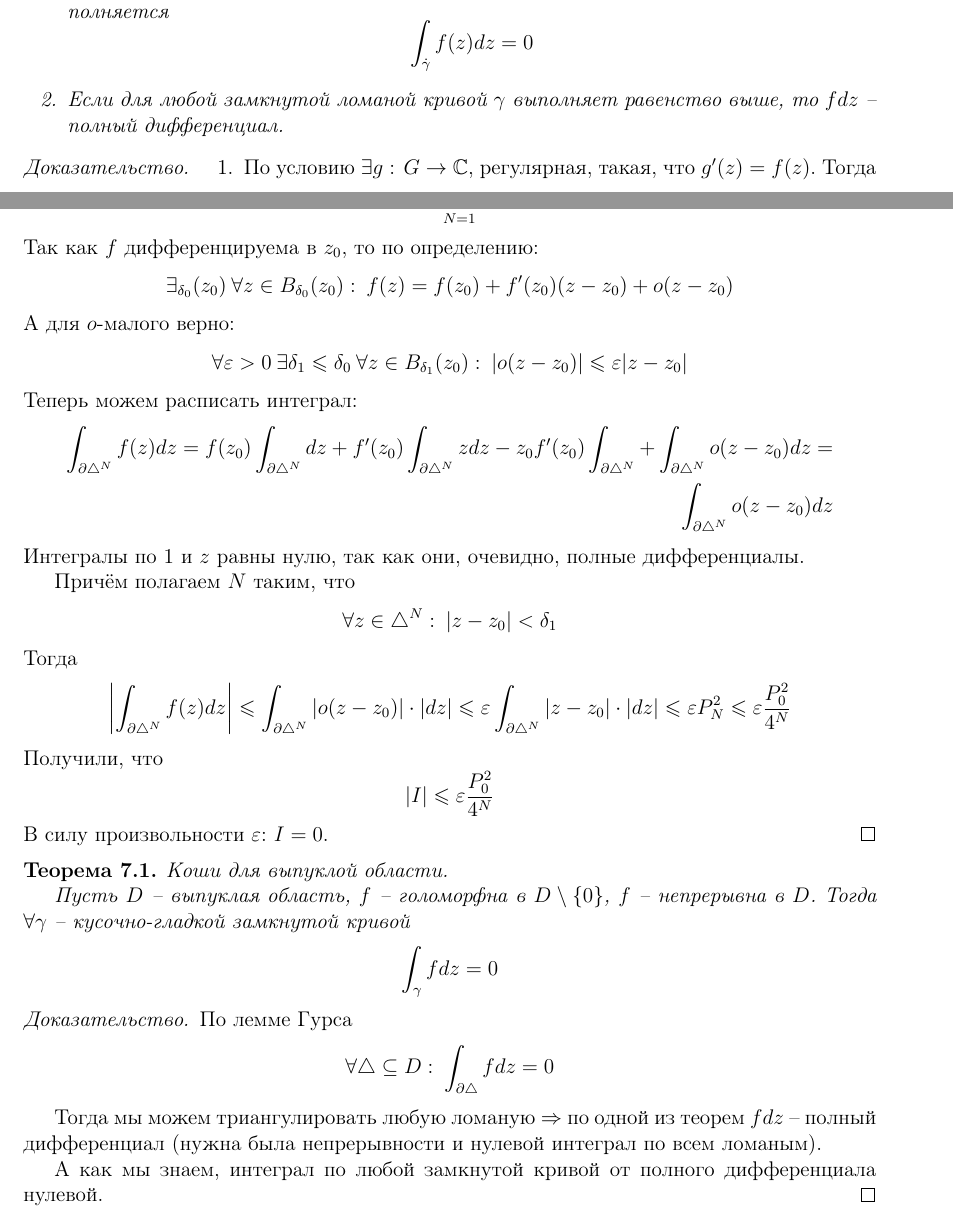
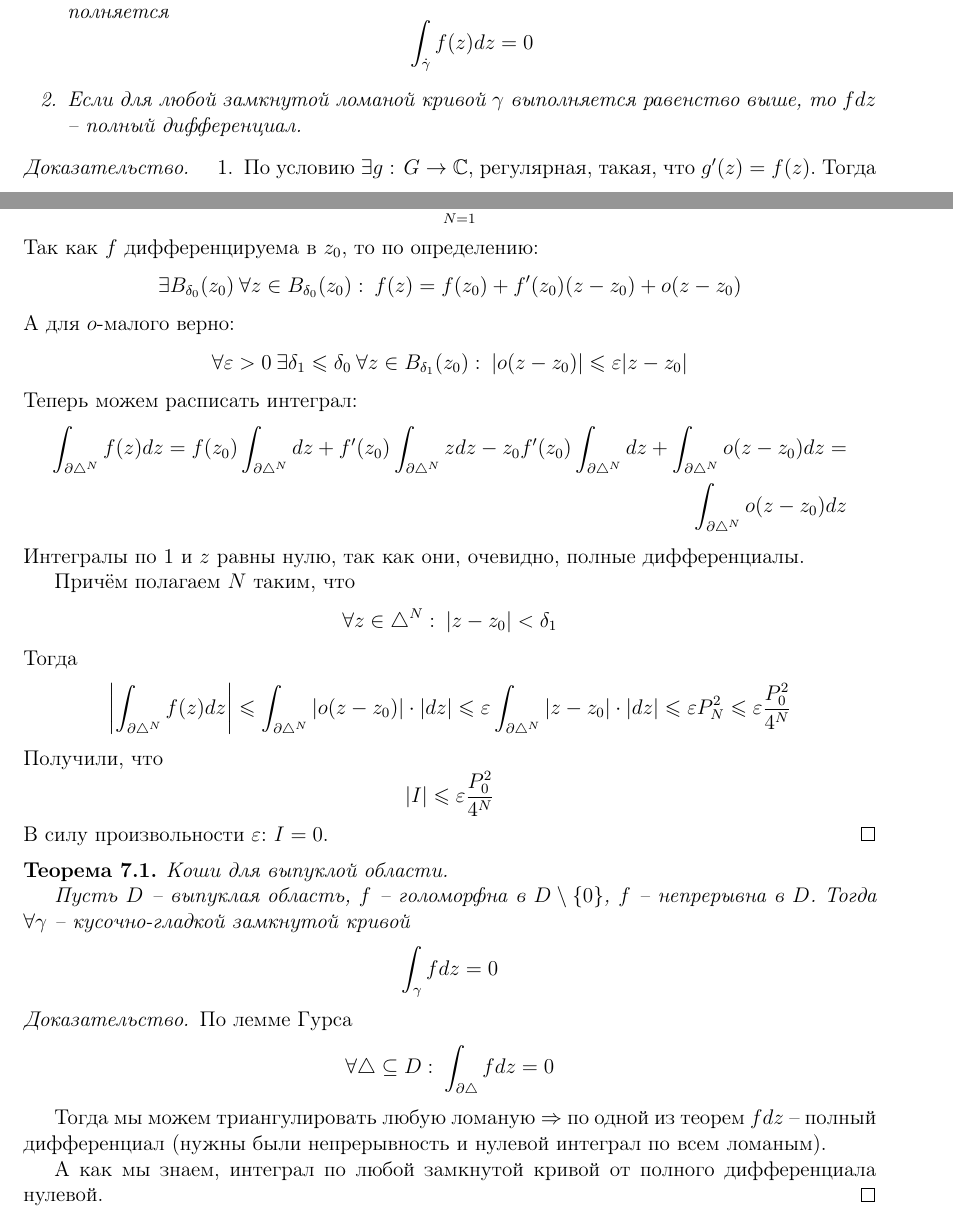
Before and after one commit to dainbow/TFKP, a LaTeX document (main.tex): two parts of pages 9 and 11 of 36, joined at a grey line, cut so that both start at the same text. Compiled offline with pdfLaTeX.

Commit message:
Fix typos (#1)
Co-authored-by: dainbow <suslov9876@gmail.com>

```diff
--- a/main.tex
+++ b/main.tex
@@ -484,7 +484,7 @@
 		      \[
 			      \int_{\dot{\gamma}}f(z)dz = 0
 		      \]
-		\item Если для любой замкнутой ломаной кривой $\gamma$ выполняет равенство выше, то $fdz$ -- полный дифференциал.
+		\item Если для любой замкнутой ломаной кривой $\gamma$ выполняется равенство выше, то $fdz$ -- полный дифференциал.
 	\end{enumerate}
 \end{theorem}
 
@@ -558,7 +558,7 @@
 	\]
 	Так как $f$ дифференцируема в $z_0$, то по определению:
 	\[
-		\exists_{\delta_0}(z_0) \: \forall z \in B_{\delta_0}(z_0) :\: f(z) = f(z_0) + f'(z_0)(z - z_0) + o(z - z_0)
+		\exists B_{\delta_0}(z_0) \: \forall z \in B_{\delta_0}(z_0) :\: f(z) = f(z_0) + f'(z_0)(z - z_0) + o(z - z_0)
 	\]
 	А для $o$-малого верно:
 	\[
@@ -566,7 +566,7 @@
 	\]
 	Теперь можем расписать интеграл:
 	\begin{align*}
-		\int_{\partial\triangle^N}f(z)dz = f(z_0)\int_{\partial\triangle^N}dz + f'(z_0)\int_{\partial\triangle^N}zdz - z_0f'(z_0)\int_{\partial\triangle^N} + \int_{\partial\triangle^N}o(z - z_0)dz = \\
+		\int_{\partial\triangle^N}f(z)dz = f(z_0)\int_{\partial\triangle^N}dz + f'(z_0)\int_{\partial\triangle^N}zdz - z_0f'(z_0)\int_{\partial\triangle^N} dz + \int_{\partial\triangle^N}o(z - z_0)dz = \\
 		\int_{\partial\triangle^N}o(z - z_0)dz
 	\end{align*}
 	Интегралы по $1$ и $z$ равны нулю, так как они, очевидно, полные дифференциалы.
@@ -601,7 +601,7 @@
 		\forall \triangle \subseteq D :\: \int_{\partial \triangle} fdz = 0
 	\]
 
-	Тогда мы можем триангулировать любую ломаную $\Rightarrow$ по одной из теорем $fdz$ -- полный дифференциал (нужна была непрерывности и нулевой интеграл по всем ломаным).
+	Тогда мы можем триангулировать любую ломаную $\Rightarrow$ по одной из теорем $fdz$ -- полный дифференциал (нужны были непрерывность и нулевой интеграл по всем ломаным).
 
 	А как мы знаем, интеграл по любой замкнутой кривой от полного дифференциала нулевой.
 \end{proof}
```
Also changed, not shown: main.tex (2 more changed lines).
